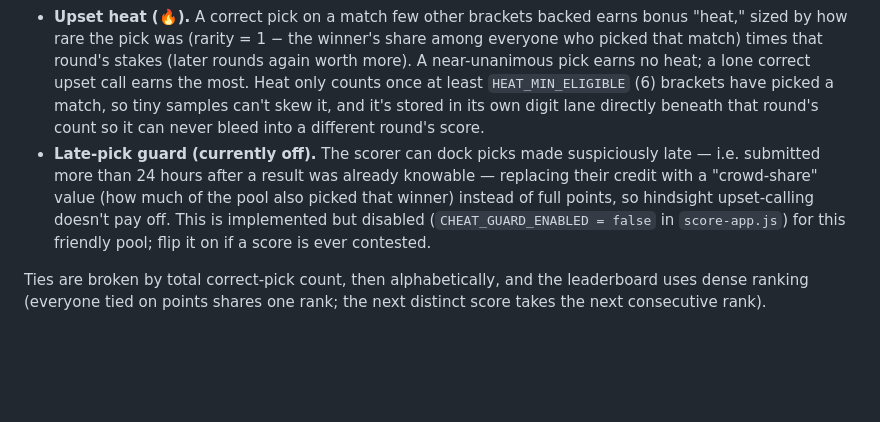
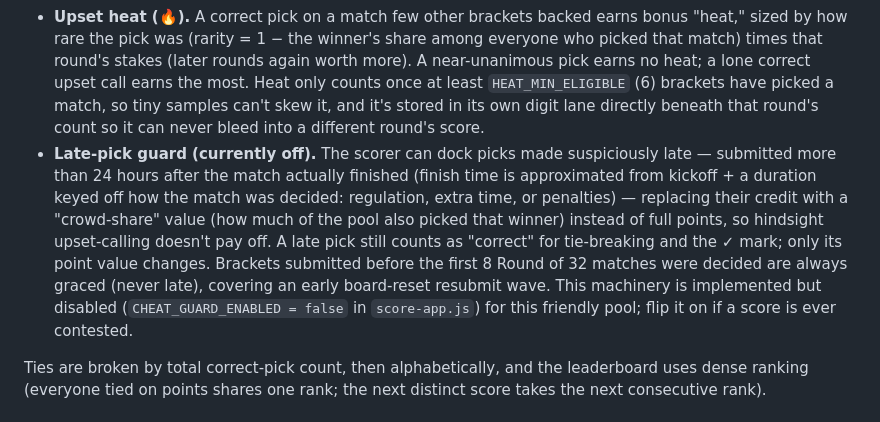
Before and after one commit to kuod/wc2026-bracket, a Markdown page: README.md, the part around the change. Rendered like a GitHub page; blank space fills up the shorter version.

Commit message:
Tighten README scoring description after adversarial re-check
Fix the late-pick description (cutoff is match finish + 24h, not a
separately-buffered "knowable" time) and add the missing grace-window
and correctCount nuances that a closer read of score-app.js surfaced.

Co-Authored-By: Claude Sonnet 5 <noreply@anthropic.com>

```diff
--- a/README.md
+++ b/README.md
@@ -67,7 +67,7 @@ Scoring lives in `assets/score-app.js` (`scorePrediction()` and the constants ab
 
 - **Round weight.** Later rounds are worth exponentially more, so getting the champion right matters far more than a single Round of 32 upset. Each round's correct-pick count is encoded into its own decimal digit lane (R32, R16, QF, SF, Final, low → high place value), so a single correct Final pick outranks *any* number of correct picks in every round below it — no amount of R32 correctness can out-score one right Final call.
 - **Upset heat (🔥).** A correct pick on a match few other brackets backed earns bonus "heat," sized by how rare the pick was (rarity = 1 − the winner's share among everyone who picked that match) times that round's stakes (later rounds again worth more). A near-unanimous pick earns no heat; a lone correct upset call earns the most. Heat only counts once at least `HEAT_MIN_ELIGIBLE` (6) brackets have picked a match, so tiny samples can't skew it, and it's stored in its own digit lane directly beneath that round's count so it can never bleed into a different round's score.
-- **Late-pick guard (currently off).** The scorer can dock picks made suspiciously late — i.e. submitted more than 24 hours after a result was already knowable — replacing their credit with a "crowd-share" value (how much of the pool also picked that winner) instead of full points, so hindsight upset-calling doesn't pay off. This is implemented but disabled (`CHEAT_GUARD_ENABLED = false` in `score-app.js`) for this friendly pool; flip it on if a score is ever contested.
+- **Late-pick guard (currently off).** The scorer can dock picks made suspiciously late — submitted more than 24 hours after the match actually finished (finish time is approximated from kickoff + a duration keyed off how the match was decided: regulation, extra time, or penalties) — replacing their credit with a "crowd-share" value (how much of the pool also picked that winner) instead of full points, so hindsight upset-calling doesn't pay off. A late pick still counts as "correct" for tie-breaking and the ✓ mark; only its point value changes. Brackets submitted before the first 8 Round of 32 matches were decided are always graced (never late), covering an early board-reset resubmit wave. This machinery is implemented but disabled (`CHEAT_GUARD_ENABLED = false` in `score-app.js`) for this friendly pool; flip it on if a score is ever contested.
 
 Ties are broken by total correct-pick count, then alphabetically, and the leaderboard uses dense ranking (everyone tied on points shares one rank; the next distinct score takes the next consecutive rank).
 
```
